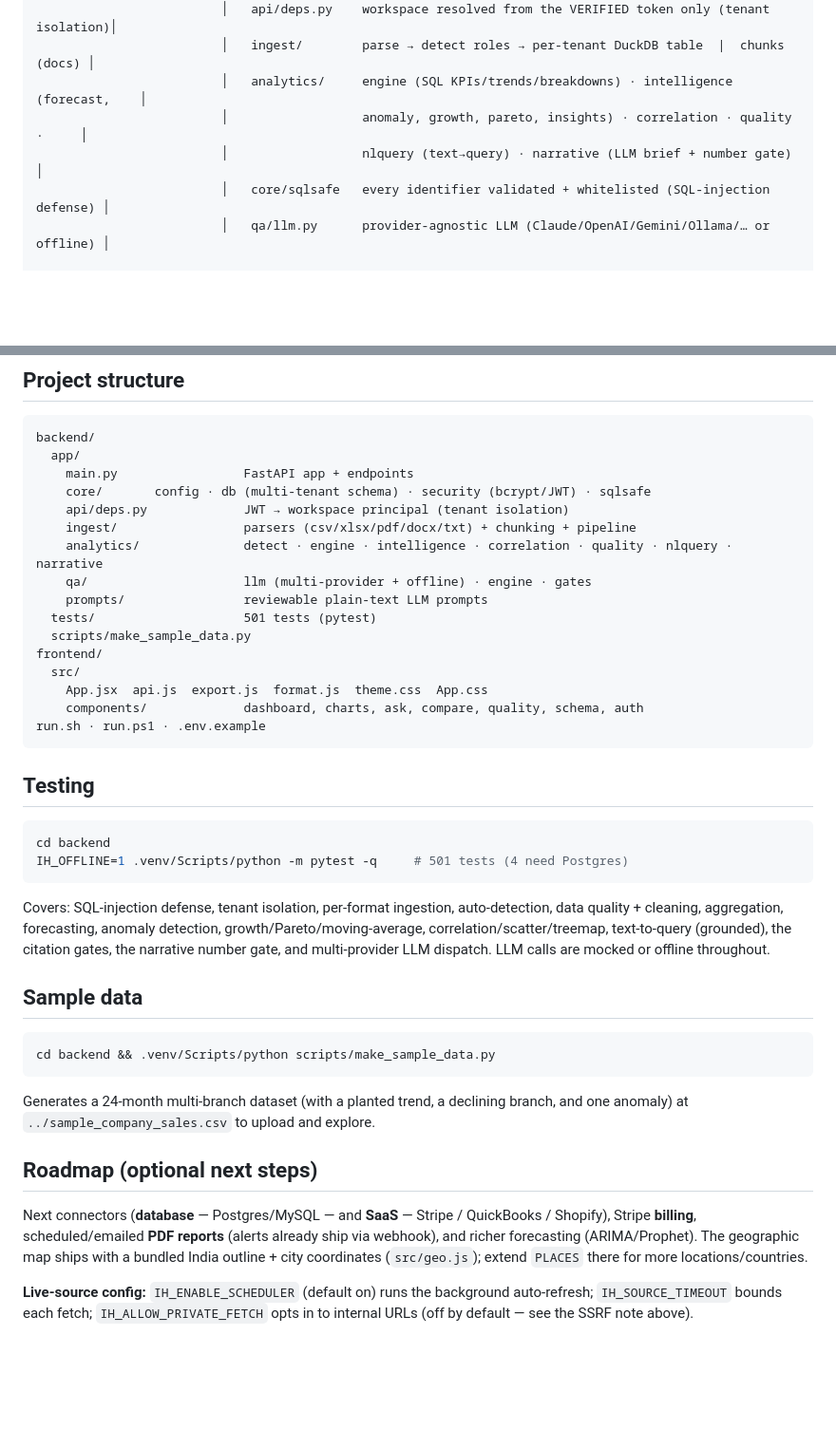
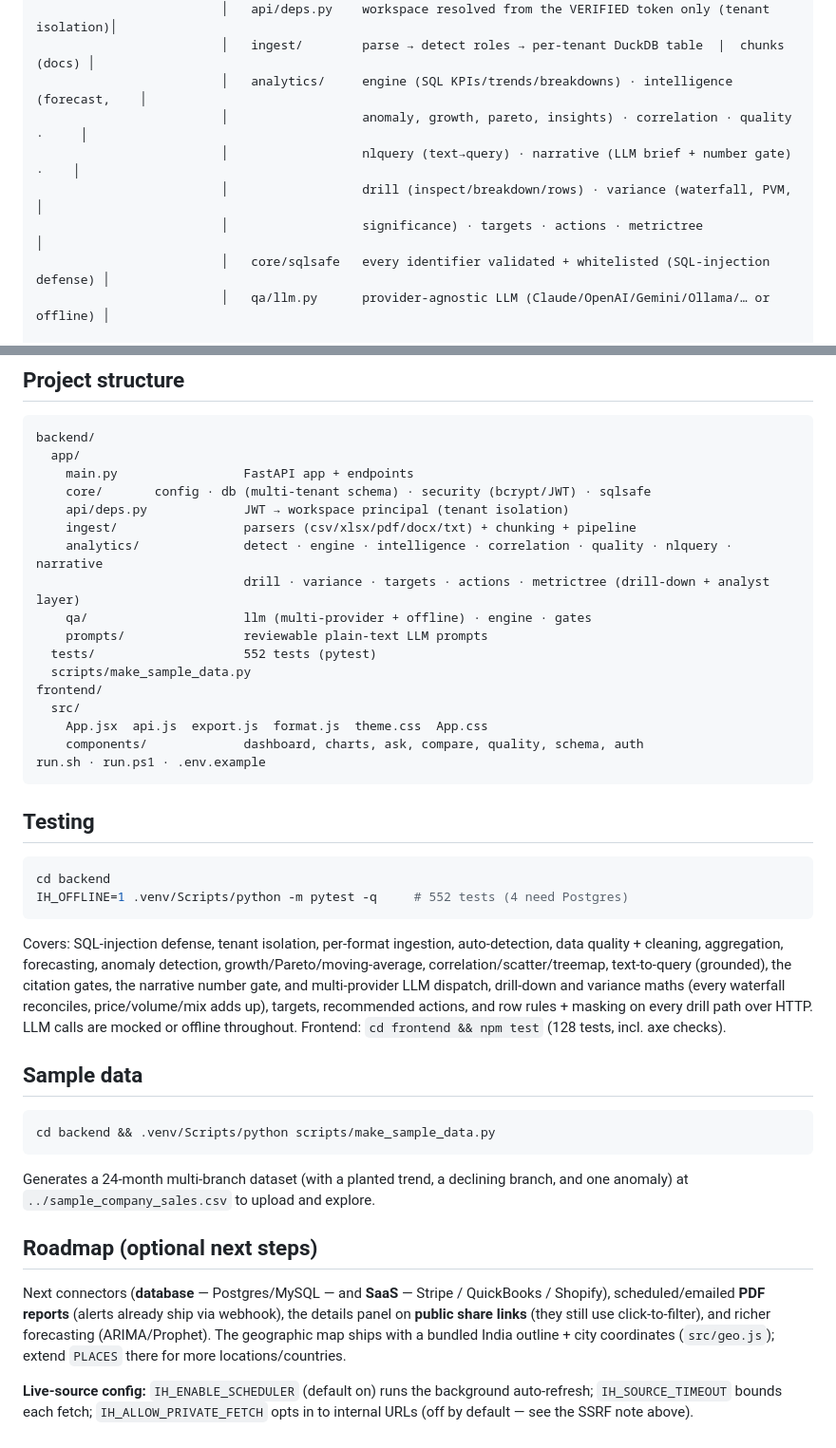
Before and after one commit to pranav7368/insighthub, a Markdown page: README.md, 2 parts joined by grey strips. Shown at 95% size. Drawn GitHub-style; blank space fills up the shorter version.

````diff
--- a/README.md
+++ b/README.md
@@ -64,7 +68,9 @@ Most "AI + BI" tools hallucinate numbers. InsightHub is built so they can't:
                          │   ingest/        parse → detect roles → per-tenant DuckDB table  |  chunks (docs) │
                          │   analytics/     engine (SQL KPIs/trends/breakdowns) · intelligence (forecast,    │
                          │                  anomaly, growth, pareto, insights) · correlation · quality ·     │
-                         │                  nlquery (text→query) · narrative (LLM brief + number gate)       │
+                         │                  nlquery (text→query) · narrative (LLM brief + number gate)  ·    │
+                         │                  drill (inspect/breakdown/rows) · variance (waterfall, PVM,       │
+                         │                  significance) · targets · actions · metrictree                   │
                          │   core/sqlsafe   every identifier validated + whitelisted (SQL-injection defense) │
                          │   qa/llm.py      provider-agnostic LLM (Claude/OpenAI/Gemini/Ollama/… or offline) │
                          └───────────────────────────────────────┬─────────────────────────────────────────┘
@@ -165,9 +171,10 @@ backend/
     api/deps.py             JWT → workspace principal (tenant isolation)
     ingest/                 parsers (csv/xlsx/pdf/docx/txt) + chunking + pipeline
     analytics/              detect · engine · intelligence · correlation · quality · nlquery · narrative
+                            drill · variance · targets · actions · metrictree (drill-down + analyst layer)
     qa/                     llm (multi-provider + offline) · engine · gates
     prompts/                reviewable plain-text LLM prompts
-  tests/                    501 tests (pytest)
+  tests/                    552 tests (pytest)
   scripts/make_sample_data.py
 frontend/
   src/
@@ -180,14 +187,17 @@ run.sh · run.ps1 · .env.example
 
 ```bash
 cd backend
-IH_OFFLINE=1 .venv/Scripts/python -m pytest -q     # 501 tests (4 need Postgres)
+IH_OFFLINE=1 .venv/Scripts/python -m pytest -q     # 552 tests (4 need Postgres)
 ```
 
 Covers: SQL-injection defense, tenant isolation, per-format ingestion,
 auto-detection, data quality + cleaning, aggregation, forecasting, anomaly
 detection, growth/Pareto/moving-average, correlation/scatter/treemap,
 text-to-query (grounded), the citation gates, the narrative number gate, and
-multi-provider LLM dispatch. LLM calls are mocked or offline throughout.
+multi-provider LLM dispatch, drill-down and variance maths (every waterfall
+reconciles, price/volume/mix adds up), targets, recommended actions, and row
+rules + masking on every drill path over HTTP. LLM calls are mocked or offline
+throughout. Frontend: `cd frontend && npm test` (128 tests, incl. axe checks).
 
 ## Sample data
 
@@ -200,8 +210,9 @@ branch, and one anomaly) at `../sample_company_sales.csv` to upload and explore.
 ## Roadmap (optional next steps)
 
 Next connectors (**database** — Postgres/MySQL — and **SaaS** — Stripe /
-QuickBooks / Shopify), Stripe **billing**, scheduled/emailed **PDF reports**
-(alerts already ship via webhook), and richer forecasting (ARIMA/Prophet). The
+QuickBooks / Shopify), scheduled/emailed **PDF reports** (alerts already ship
+via webhook), the details panel on **public share links** (they still use
+click-to-filter), and richer forecasting (ARIMA/Prophet). The
 geographic map ships with a
 bundled India outline + city coordinates (`src/geo.js`); extend `PLACES` there
 for more locations/countries.
````
Also changed, not shown: other parts of README.md (+7 -3 lines), docs/NEXT_STEPS.md (+24 -16 lines).
